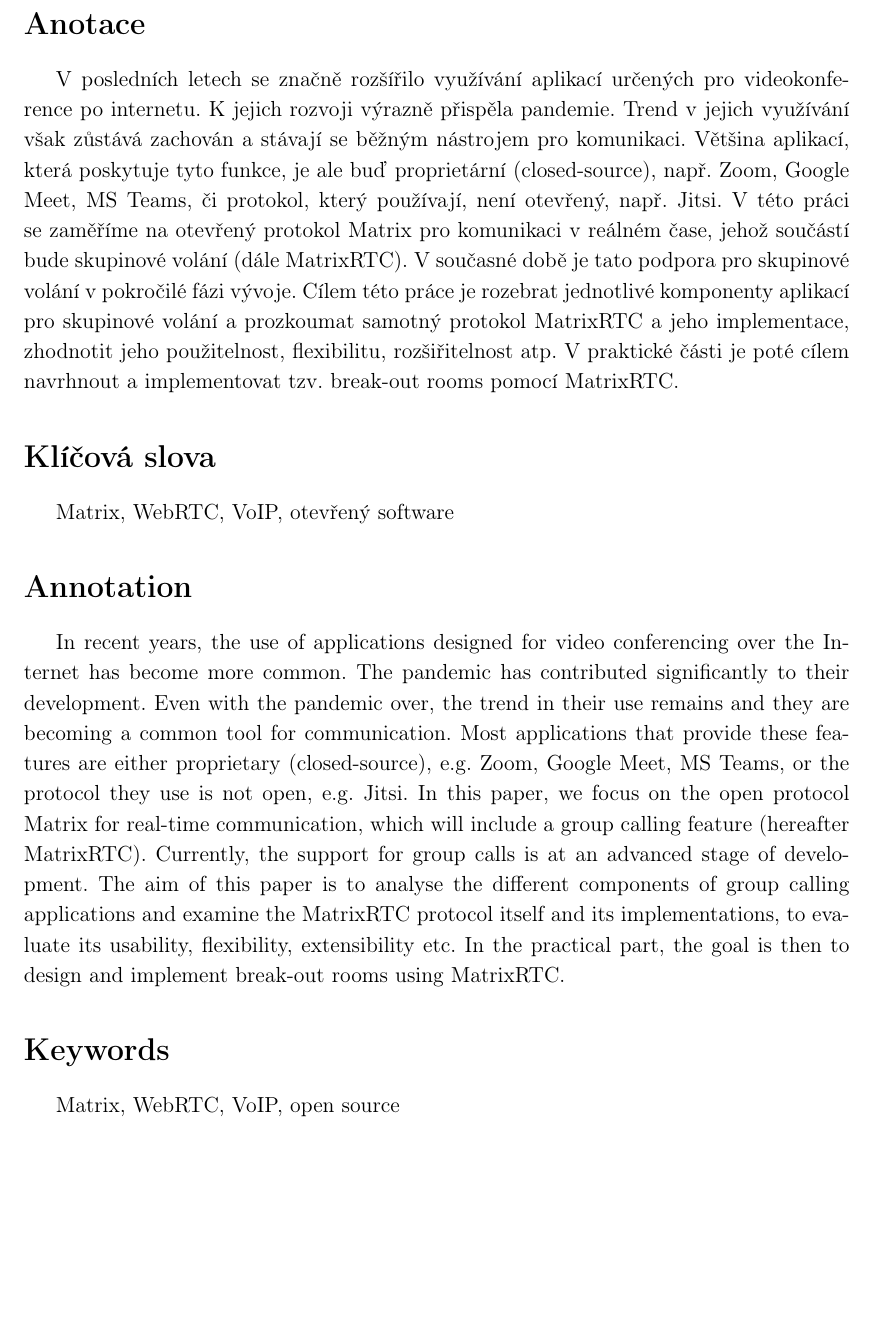
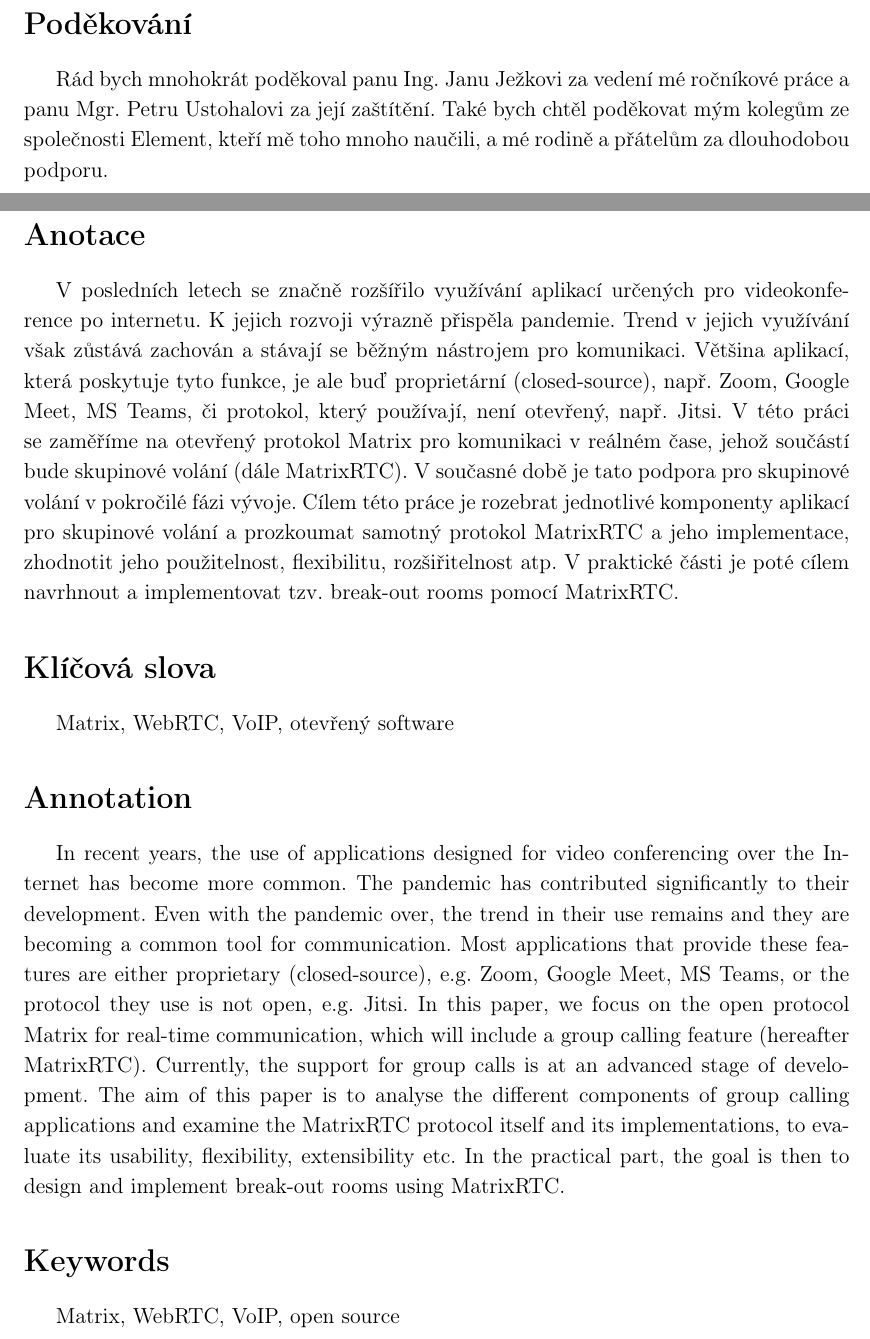
Before and after one commit to SimonBrandner/MatrixRTC-thesis, a LaTeX document (matrixRTC.tex, which reads sections/acknowledgements.tex): part of page 3 of 51 before the commit and two parts of pages 3 and 4 of 52 after it, the two joined at a grey line, cut at the place of the change, the shorter picture padded with empty space. Compiled offline with pdfLaTeX.

Commit message:
Add ack
Signed-off-by: Šimon Brandner <simon.bra.ag@gmail.com>

```diff
--- a/matrixRTC.tex
+++ b/matrixRTC.tex
@@ -50,6 +50,7 @@
 
 \include{sections/titlepage.tex}
 \include{sections/declaration.tex}
+\include{sections/acknowledgements.tex}
 \include{sections/annotationAndKeywords.tex}
 
 % Add empty page for printing
--- a/sections/acknowledgements.tex
+++ b/sections/acknowledgements.tex
@@ -1 +1,6 @@
 \section*{Poděkování}
+
+Rád bych mnohokrát poděkoval panu Ing. Janu Ježkovi za vedení mé ročníkové práce
+a panu Mgr. Petru Ustohalovi za její zaštítění. Také bych chtěl poděkovat mým
+kolegům ze společnosti Element, kteří mě toho mnoho naučili, a mé rodině a
+přátelům za dlouhodobou podporu.
```
